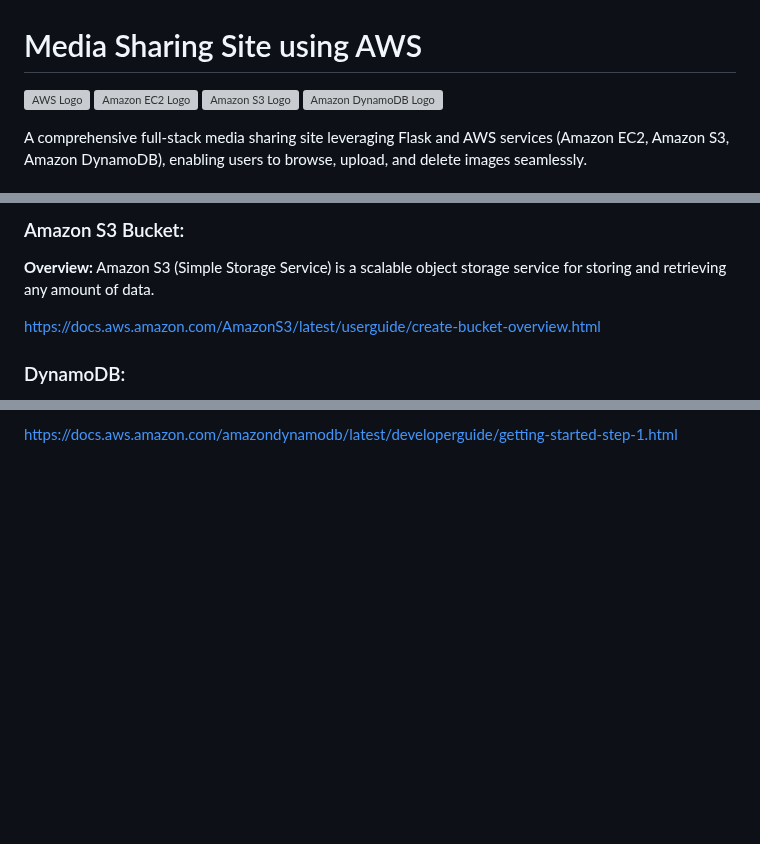
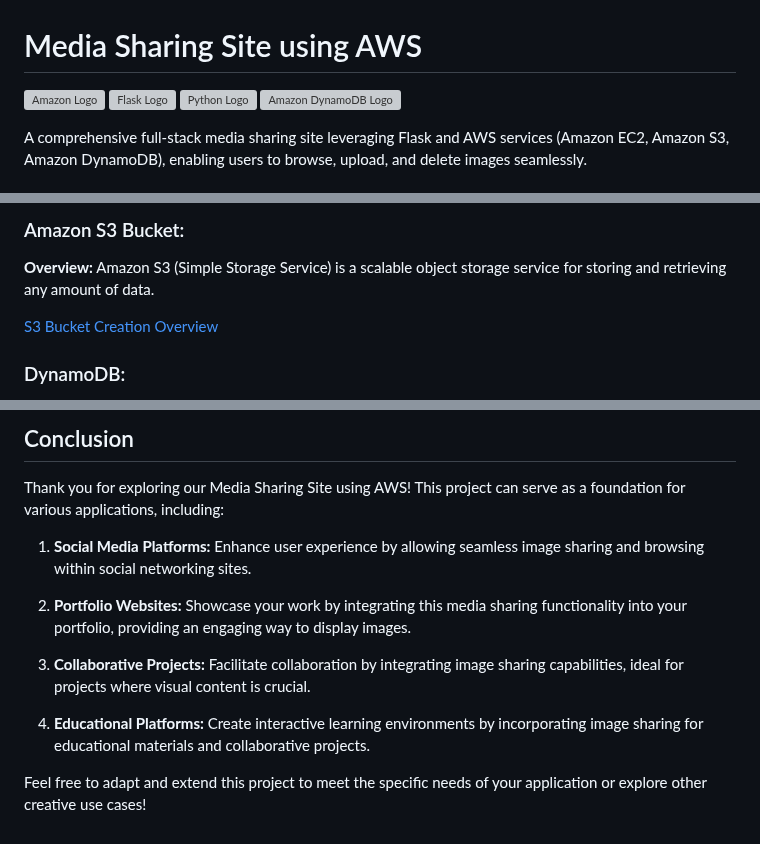
Before and after one commit to centaurmontano/Media-Sharing-Site-using-AWS, a Markdown page: README.md, 3 parts joined by grey strips. Rendered like a GitHub page; blank space fills up the shorter version; grey boxes are pictures that could not be loaded.

```diff
--- a/README.md
+++ b/README.md
@@ -1,6 +1,7 @@
 # Media Sharing Site using AWS
 
-<img src="https://raw.githubusercontent.com/devicons/devicon/master/icons/amazonwebservices/amazonwebservices-original-wordmark.svg" alt="AWS Logo" width="100" height="100"/> <img src="https://raw.githubusercontent.com/devicons/devicon/master/icons/amazonwebservices/amazonwebservices-original.svg" alt="Amazon EC2 Logo" width="100" height="100"/> <img src="https://raw.githubusercontent.com/devicons/devicon/master/icons/amazonwebservices/amazonwebservices-original.svg" alt="Amazon S3 Logo" width="100" height="100"/> <img src="https://raw.githubusercontent.com/devicons/devicon/master/icons/amazonwebservices/amazonwebservices-original.svg" alt="Amazon DynamoDB Logo" width="100" height="100"/>
+<img src="https://raw.githubusercontent.com/devicons/devicon/master/icons/amazonwebservices/amazonwebservices-original-wordmark.svg" alt="Amazon Logo" width="100" height="100"/> <img src="https://raw.githubusercontent.com/devicons/devicon/master/icons/flask/flask-original.svg" alt="Flask Logo" width="100" height="100"/> <img src="https://raw.githubusercontent.com/devicons/devicon/master/icons/python/python-original.svg" alt="Python Logo" width="100" height="100"/> <img src="https://raw.githubusercontent.com/devicons/devicon/master/icons/amazonwebservices/amazonwebservices-original.svg" alt="Amazon DynamoDB Logo" width="100" height="100"/>
+
 
 A comprehensive full-stack media sharing site leveraging Flask and AWS services (Amazon EC2, Amazon S3, Amazon DynamoDB), enabling users to browse, upload, and delete images seamlessly.
 
@@ -50,12 +51,10 @@ Connect using EC2 Instance Connect
 
-
- ### Amazon S3 Bucket:
+### Amazon S3 Bucket:
 
 **Overview:**
 Amazon S3 (Simple Storage Service) is a scalable object storage service for storing and retrieving any amount of data.
 
-https://docs.aws.amazon.com/AmazonS3/latest/userguide/create-bucket-overview.html
-
+[S3 Bucket Creation Overview](https://docs.aws.amazon.com/AmazonS3/latest/userguide/create-bucket-overview.html)
 
 ### DynamoDB:
 
@@ -65,2 +65,15 @@ Amazon DynamoDB is a fully managed NoSQL database service that provides fast and
 
-https://docs.aws.amazon.com/amazondynamodb/latest/developerguide/getting-started-step-1.html
+
+## Conclusion
+
+Thank you for exploring our Media Sharing Site using AWS! This project can serve as a foundation for various applications, including:
+
+1. **Social Media Platforms:** Enhance user experience by allowing seamless image sharing and browsing within social networking sites.
+
+2. **Portfolio Websites:** Showcase your work by integrating this media sharing functionality into your portfolio, providing an engaging way to display images.
+
+3. **Collaborative Projects:** Facilitate collaboration by integrating image sharing capabilities, ideal for projects where visual content is crucial.
+
+4. **Educational Platforms:** Create interactive learning environments by incorporating image sharing for educational materials and collaborative projects.
+
+Feel free to adapt and extend this project to meet the specific needs of your application or explore other creative use cases!
```
Also changed, not shown: other parts of README.md (+3 -2 lines).
